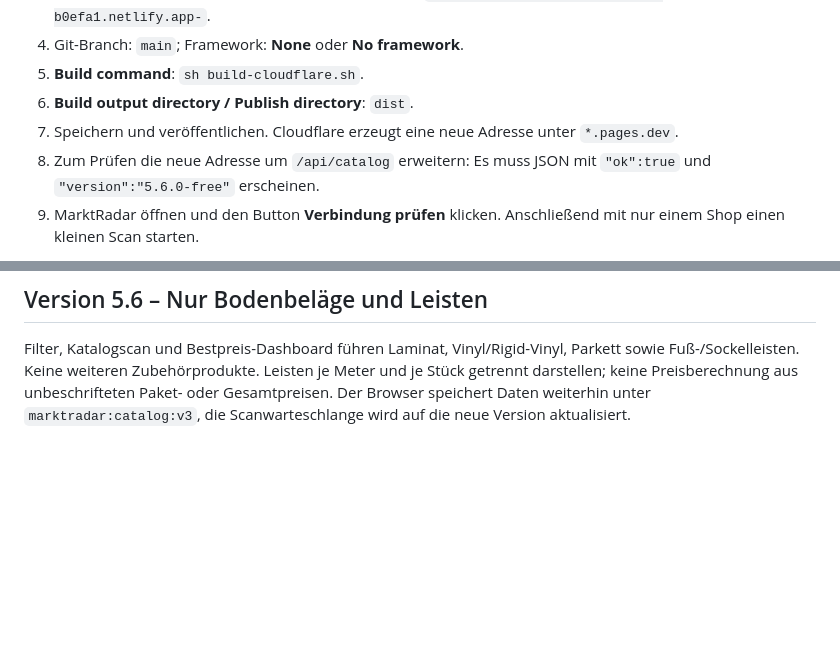
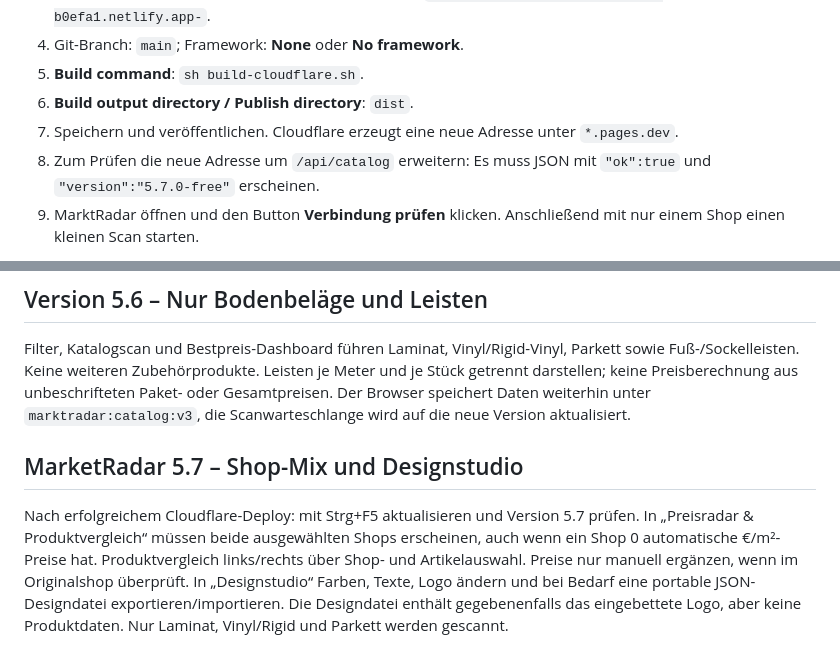
Before and after one commit to Keriimo/https-luxury-rugelach-b0efa1.netlify.app-, a Markdown page: CLOUDFLARE_FREE_SETUP.md, 2 parts joined by grey strips. Rendered like a GitHub page; blank space fills up the shorter version.

Commit message:
Update free Cloudflare validation and on-device customization guide for release 5.7

```diff
--- a/CLOUDFLARE_FREE_SETUP.md
+++ b/CLOUDFLARE_FREE_SETUP.md
@@ -11,7 +11,7 @@
 5. **Build command**: `sh build-cloudflare.sh`.
 6. **Build output directory / Publish directory**: `dist`.
 7. Speichern und veröffentlichen. Cloudflare erzeugt eine neue Adresse unter `*.pages.dev`.
-8. Zum Prüfen die neue Adresse um `/api/catalog` erweitern: Es muss JSON mit `"ok":true` und `"version":"5.6.0-free"` erscheinen.
+8. Zum Prüfen die neue Adresse um `/api/catalog` erweitern: Es muss JSON mit `"ok":true` und `"version":"5.7.0-free"` erscheinen.
 9. MarktRadar öffnen und den Button **Verbindung prüfen** klicken. Anschließend mit nur einem Shop einen kleinen Scan starten.
 
 **Wichtig:** Die alte Netlify-Adresse wird durch die Veröffentlichung bei Cloudflare NICHT automatisch aktualisiert. Kollegen benötigen später den neuen Cloudflare-Link.
@@ -81,3 +81,7 @@ Für bereits erfasste Produkte ohne Preis wird beim nächsten Scan eine neue Pr
 ## Version 5.6 – Nur Bodenbeläge und Leisten
 
 Filter, Katalogscan und Bestpreis-Dashboard führen Laminat, Vinyl/Rigid-Vinyl, Parkett sowie Fuß-/Sockelleisten. Keine weiteren Zubehörprodukte. Leisten je Meter und je Stück getrennt darstellen; keine Preisberechnung aus unbeschrifteten Paket- oder Gesamtpreisen. Der Browser speichert Daten weiterhin unter `marktradar:catalog:v3`, die Scanwarteschlange wird auf die neue Version aktualisiert.
+
+## MarketRadar 5.7 – Shop-Mix und Designstudio
+
+Nach erfolgreichem Cloudflare-Deploy: mit Strg+F5 aktualisieren und Version 5.7 prüfen. In „Preisradar & Produktvergleich“ müssen beide ausgewählten Shops erscheinen, auch wenn ein Shop 0 automatische €/m²-Preise hat. Produktvergleich links/rechts über Shop- und Artikelauswahl. Preise nur manuell ergänzen, wenn im Originalshop überprüft. In „Designstudio“ Farben, Texte, Logo ändern und bei Bedarf eine portable JSON-Designdatei exportieren/importieren. Die Designdatei enthält gegebenenfalls das eingebettete Logo, aber keine Produktdaten. Nur Laminat, Vinyl/Rigid und Parkett werden gescannt.
```
